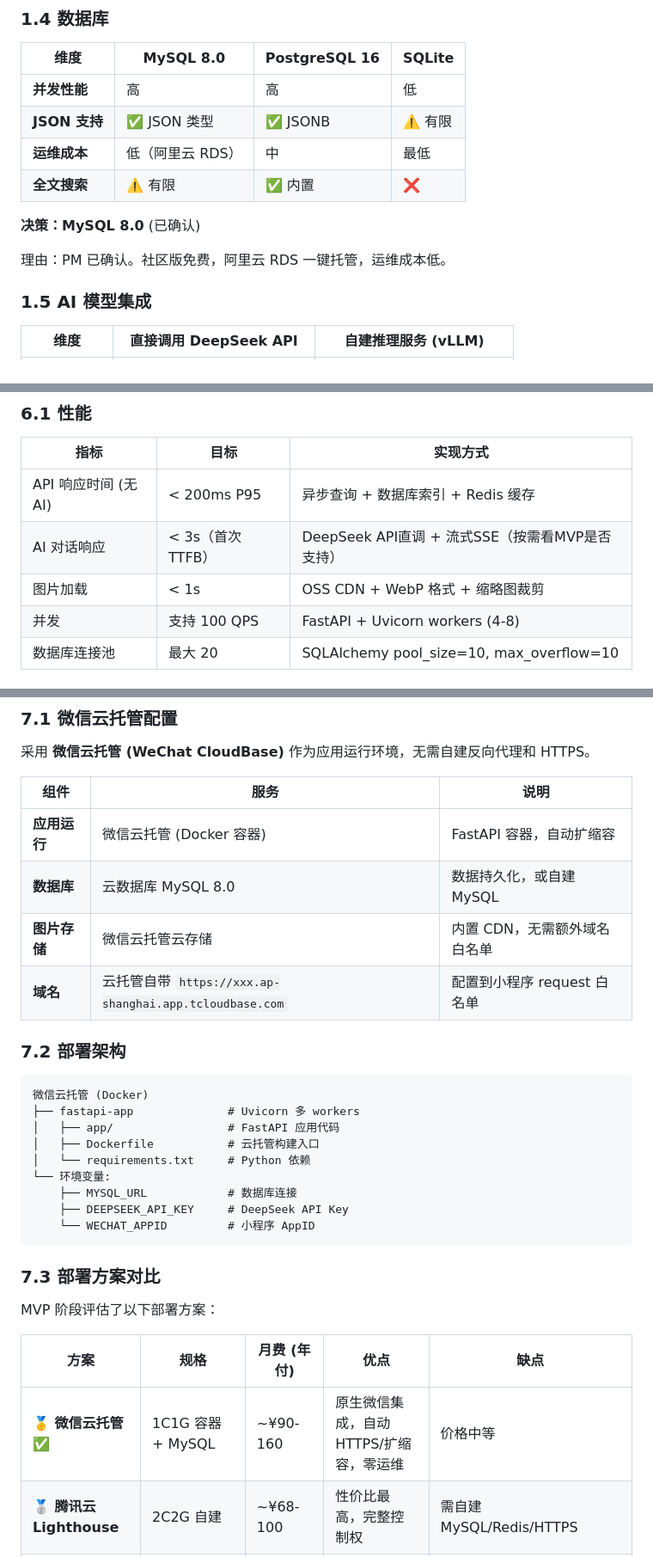
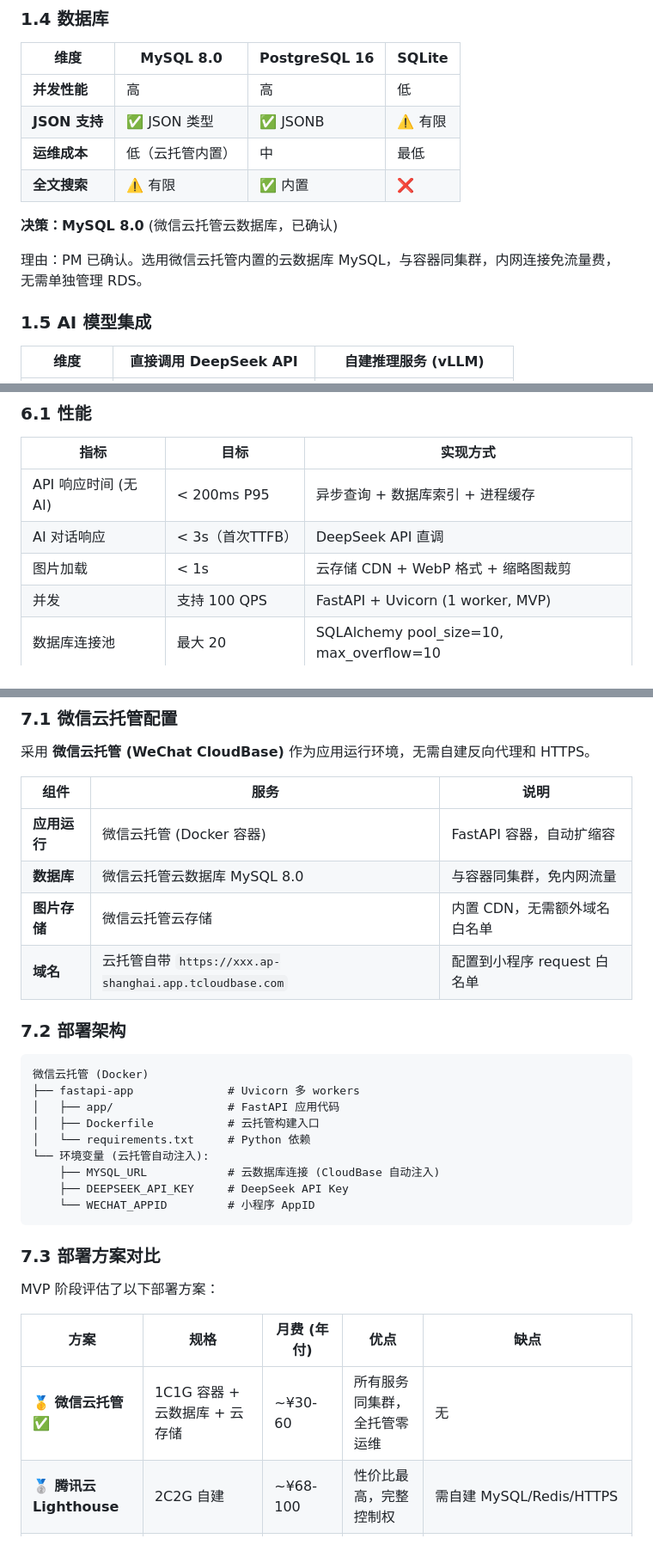
Before and after one commit to ai-0516/lanyuan-base, a Markdown page: docs/TECH_SPEC.md, 3 parts joined by grey strips. Shown at 86% size. Rendered like a GitHub page.

Commit message:
docs: 数据库和图片存储全部改用微信云托管内置服务
- 数据库: 阿里云 RDS → 微信云托管云数据库 MySQL
- 图片存储: 阿里云 OSS → 微信云托管云存储
- 环境变量去掉 OSS_ACCESS_KEY，MYSQL_URL 由云托管自动注入
- 依赖去掉 aliyun-oss2-sdk
- MVP 月费降至 ~¥30-60
- 非功能指标去掉 Redis 引用，改为进程缓存

````diff
--- a/docs/TECH_SPEC.md
+++ b/docs/TECH_SPEC.md
@@ -90,12 +90,12 @@
 |------|-----------|---------------|--------|
 | **并发性能** | 高 | 高 | 低 |
 | **JSON 支持** | ✅ JSON 类型 | ✅ JSONB | ⚠️ 有限 |
-| **运维成本** | 低（阿里云 RDS） | 中 | 最低 |
+| **运维成本** | 低（云托管内置） | 中 | 最低 |
 | **全文搜索** | ⚠️ 有限 | ✅ 内置 | ❌ |
 
-**决策：MySQL 8.0** (已确认)
+**决策：MySQL 8.0** (微信云托管云数据库，已确认)
 
-理由：PM 已确认。社区版免费，阿里云 RDS 一键托管，运维成本低。
+理由：PM 已确认。选用微信云托管内置的云数据库 MySQL，与容器同集群，内网连接免流量费，无需单独管理 RDS。
 
 ### 1.5 AI 模型集成
 
@@ -612,10 +612,10 @@ App (app.js)
 
 | 指标 | 目标 | 实现方式 |
 |------|------|----------|
-| API 响应时间 (无 AI) | < 200ms P95 | 异步查询 + 数据库索引 + Redis 缓存 |
-| AI 对话响应 | < 3s（首次TTFB） | DeepSeek API直调 + 流式SSE（按需看MVP是否支持） |
-| 图片加载 | < 1s | OSS CDN + WebP 格式 + 缩略图裁剪 |
-| 并发 | 支持 100 QPS | FastAPI + Uvicorn workers (4-8) |
+| API 响应时间 (无 AI) | < 200ms P95 | 异步查询 + 数据库索引 + 进程缓存 |
+| AI 对话响应 | < 3s（首次TTFB） | DeepSeek API 直调 |
+| 图片加载 | < 1s | 云存储 CDN + WebP 格式 + 缩略图裁剪 |
+| 并发 | 支持 100 QPS | FastAPI + Uvicorn (1 worker, MVP) |
 | 数据库连接池 | 最大 20 | SQLAlchemy pool_size=10, max_overflow=10 |
 
 ### 6.2 安全
@@ -663,7 +663,7 @@ App (app.js)
 | 组件 | 服务 | 说明 |
 |------|------|------|
 | **应用运行** | 微信云托管 (Docker 容器) | FastAPI 容器，自动扩缩容 |
-| **数据库** | 云数据库 MySQL 8.0 | 数据持久化，或自建 MySQL |
+| **数据库** | 微信云托管云数据库 MySQL 8.0 | 与容器同集群，免内网流量 |
 | **图片存储** | 微信云托管云存储 | 内置 CDN，无需额外域名白名单 |
 | **域名** | 云托管自带 `https://xxx.ap-shanghai.app.tcloudbase.com` | 配置到小程序 request 白名单 |
 
@@ -675,8 +675,8 @@ App (app.js)
 │   ├── app/                 # FastAPI 应用代码
 │   ├── Dockerfile           # 云托管构建入口
 │   └── requirements.txt     # Python 依赖
-└── 环境变量:
-    ├── MYSQL_URL            # 数据库连接
+└── 环境变量 (云托管自动注入):
+    ├── MYSQL_URL            # 云数据库连接 (CloudBase 自动注入)
     ├── DEEPSEEK_API_KEY     # DeepSeek API Key
     └── WECHAT_APPID         # 小程序 AppID
 ```
@@ -687,7 +687,7 @@ MVP 阶段评估了以下部署方案：
 
 | 方案 | 规格 | 月费 (年付) | 优点 | 缺点 |
 |------|------|-----------|------|------|
-| **🥇 微信云托管 ✅** | 1C1G 容器 + MySQL | ~¥90-160 | 原生微信集成，自动 HTTPS/扩缩容，零运维 | 价格中等 |
+| **🥇 微信云托管 ✅** | 1C1G 容器 + 云数据库 + 云存储 | ~¥30-60 | 所有服务同集群，全托管零运维 | 无 |
 | **🥈 腾讯云 Lighthouse** | 2C2G 自建 | ~¥68-100 | 性价比最高，完整控制权 | 需自建 MySQL/Redis/HTTPS |
 | **阿里云 ECS + RDS** | 2C2G + RDS | ~¥130-240 | 老牌成熟平台 | 价格偏高，配置繁杂 |
 | **现有服务器复用** | 2C2G (仅余225MB) | **¥0** | 零额外成本 | 内存严重不足，无法运行 MySQL+Redis+FastAPI |
````
Also changed, not shown: other parts of docs/TECH_SPEC.md (+5 -5 lines).
